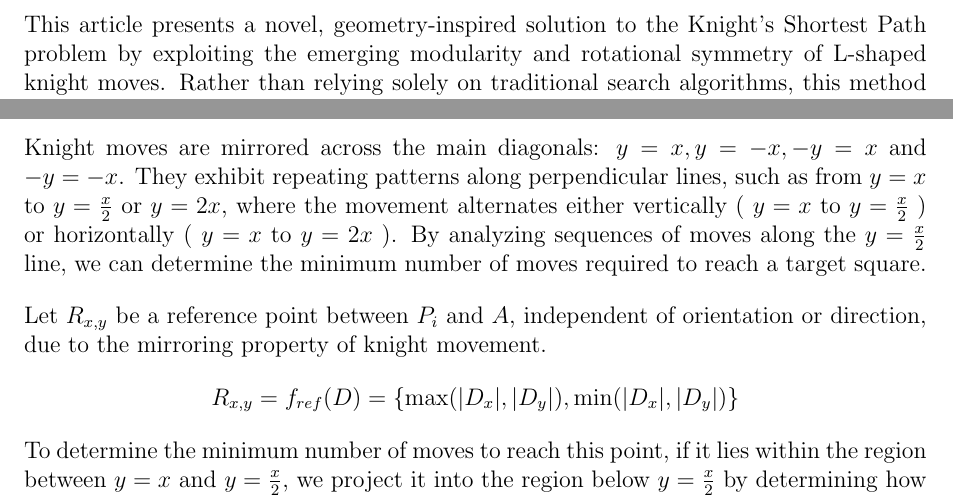
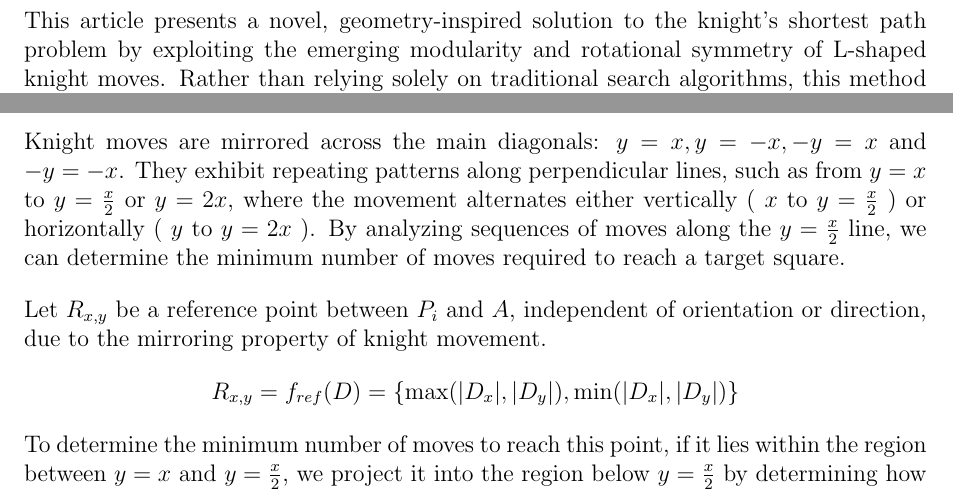
Before and after one commit to WhyNotAleksandar/knight-quest, a LaTeX document (paper/knight-quest.tex): two parts of pages 2 and 4 of 7, joined at a grey line, cut so that both start at the same text. Compiled offline with pdfLaTeX.

Commit message:
Documentation update

```diff
--- a/paper/knight-quest.tex
+++ b/paper/knight-quest.tex
@@ -58,7 +58,7 @@
 % Section 1 - Introduction ----------------------------------------------------------------------------------------
 
 \section{Introduction}
-This article presents a novel, geometry-inspired solution to the Knight’s Shortest Path problem by exploiting the
+This article presents a novel, geometry-inspired solution to the knight’s shortest path problem by exploiting the
 emerging modularity and rotational symmetry of L-shaped knight moves. Rather than relying solely on traditional search
 algorithms, this method models the knight’s movements as base vectors in the complex plane, specifically using the
 canonical vectors (2,1) and (1,2) represented as \( \overrightarrow{u} = 2 + i \) and \( \overrightarrow{v} = 1 + 2i \).
@@ -143,7 +143,7 @@ Quadrant rotations and adjacent square adjustment
 \end{figure}
 Knight moves are mirrored across the main diagonals: \( y = x, y = -x, -y = x \) and \( -y = -x \). They exhibit
 repeating patterns along perpendicular lines, such as from \( y = x \) to \( y = \frac{x}{2} \) or \( y = 2x \),
-where the movement alternates either vertically ( \( y = x \) to \( y = \frac{x}{2} \) ) or horizontally ( \( y = x \)
+where the movement alternates either vertically ( \( x \) to \( y = \frac{x}{2} \) ) or horizontally ( \( y  \)
 to \( y = 2x \) ). By analyzing sequences of moves along the \( y = \frac{x}{2} \) line,  we can determine the
 minimum number of moves required to reach a target square.
 
```
Also changed, not shown: code/development/model/sequence.py (+1 -1 lines), code/release/model/sequence.py (+1 -1 lines), paper/knight-quest.pdf.
